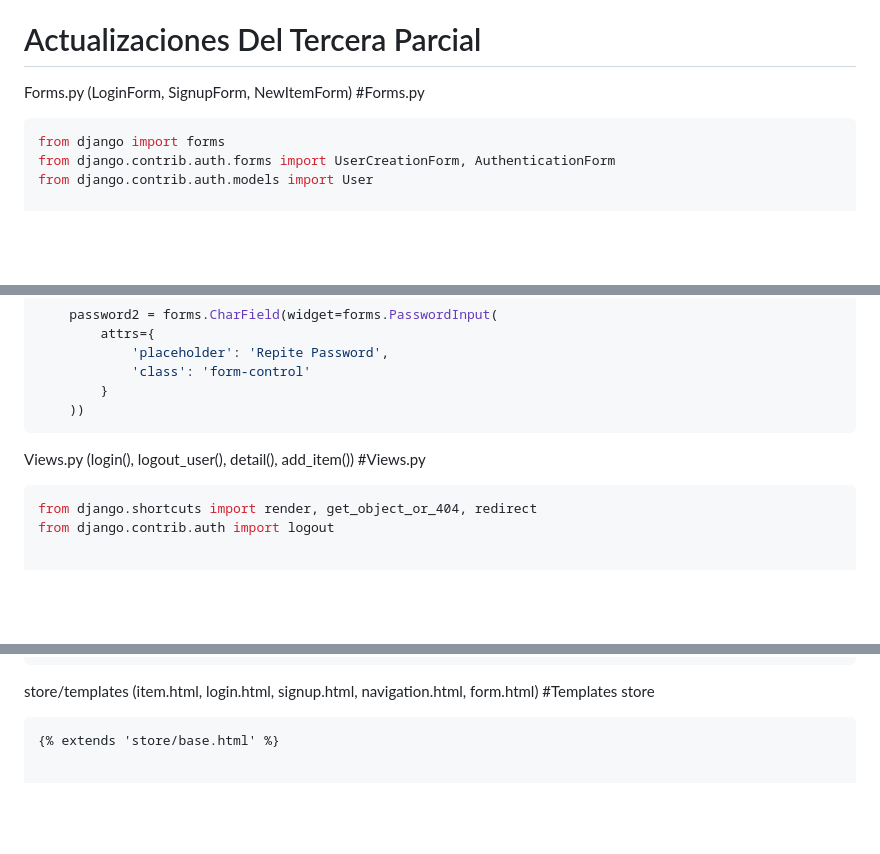
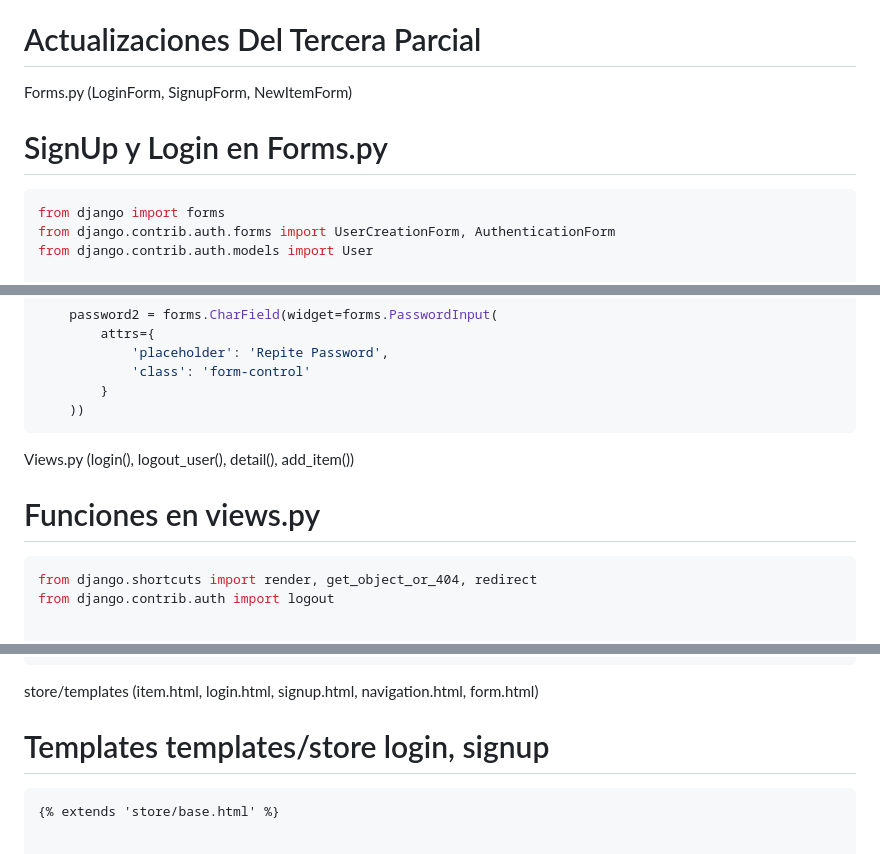
Before and after one commit to OsunaV/Marketplace_main, a Markdown page: README.md, 3 parts joined by grey strips. GitHub-like rendering; blank space fills up the shorter version.

Commit message:
Update README.md
Prueba

````diff
--- a/README.md
+++ b/README.md
@@ -378,7 +378,7 @@ Capturas del "Django administraction para crear las tablas/apartados
 
 # Actualizaciones Del Tercera Parcial
 Forms.py (LoginForm, SignupForm, NewItemForm)
-#Forms.py
+# SignUp y Login en Forms.py
 ```python
 from django import forms
 from django.contrib.auth.forms import UserCreationForm, AuthenticationForm
@@ -444,7 +444,7 @@ class SignupForm(UserCreationForm):
 ```
 
 Views.py (login(), logout_user(), detail(), add_item())
-#Views.py
+# Funciones en views.py
 ```python
 from django.shortcuts import render, get_object_or_404, redirect
 from django.contrib.auth import logout
@@ -553,7 +553,7 @@ urlpatterns = [
 
 
 store/templates (item.html, login.html, signup.html, navigation.html, form.html)
-#Templates store
+# Templates templates/store login, signup
 ```html
 {% extends 'store/base.html' %}
 
````
